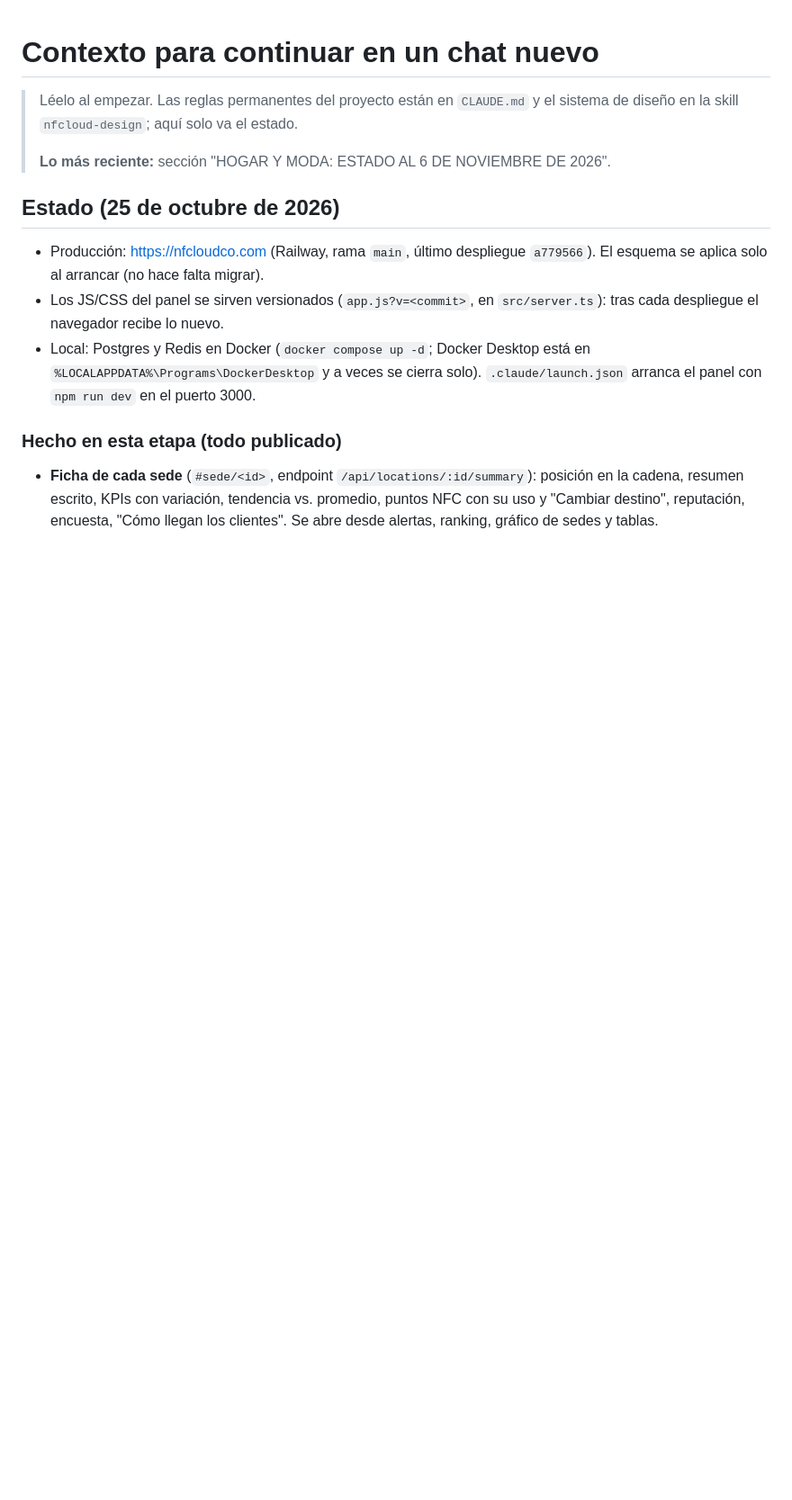
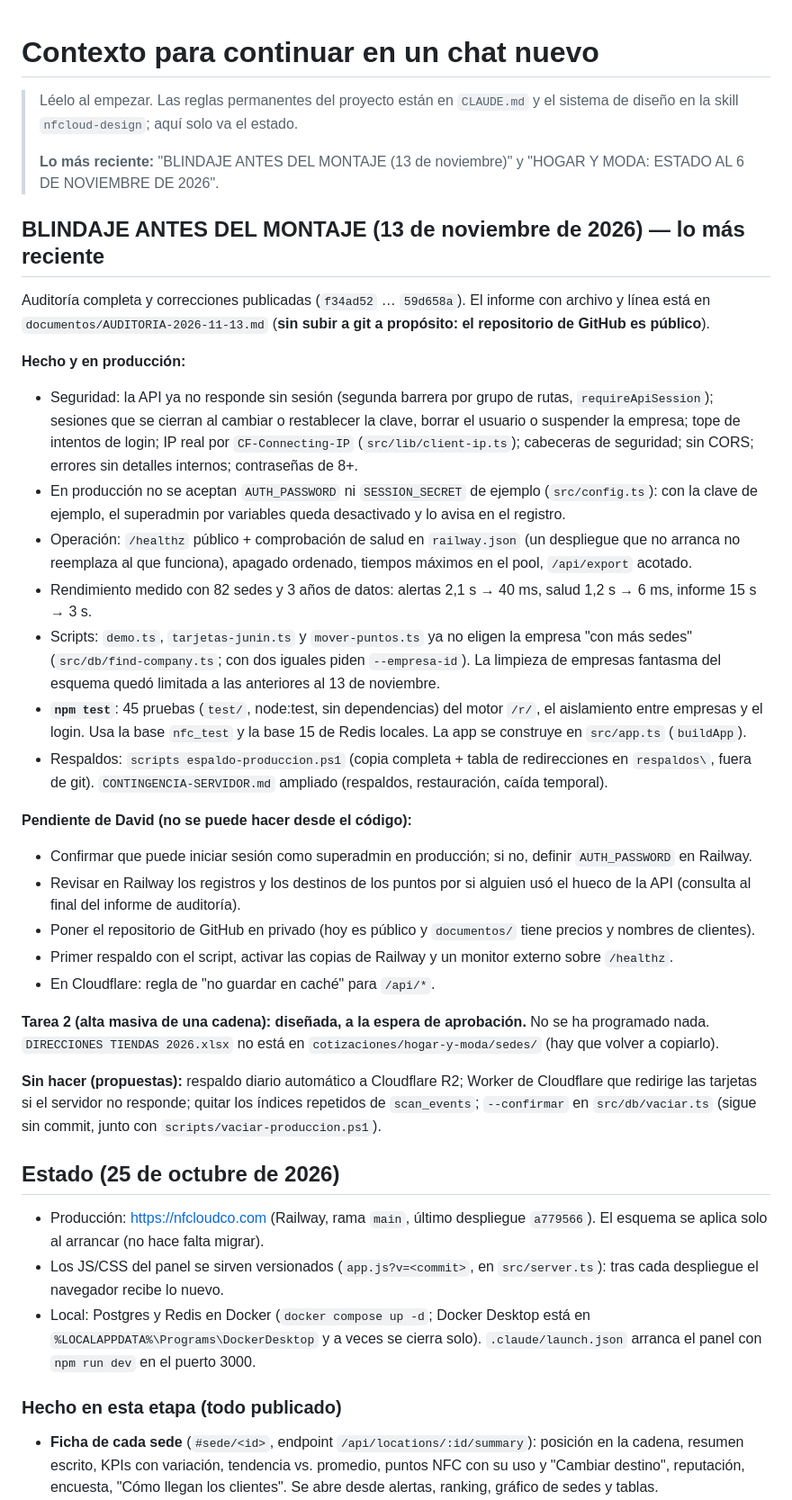
Before and after one commit to Davidc17Q/SaaSnfc, a Markdown page: documentos/CONTEXTO-SESION.md, the part around the change. Shown at 90% size. GitHub-like rendering; blank space fills up the shorter version.

Commit message:
docs: contexto de sesión con el blindaje previo al montaje
Co-Authored-By: Claude Fable 5.2 <noreply@anthropic.com>

```diff
--- a/documentos/CONTEXTO-SESION.md
+++ b/documentos/CONTEXTO-SESION.md
@@ -3,7 +3,60 @@
 > Léelo al empezar. Las reglas permanentes del proyecto están en `CLAUDE.md` y
 > el sistema de diseño en la skill `nfcloud-design`; aquí solo va el estado.
 >
-> **Lo más reciente:** sección "HOGAR Y MODA: ESTADO AL 6 DE NOVIEMBRE DE 2026".
+> **Lo más reciente:** "BLINDAJE ANTES DEL MONTAJE (13 de noviembre)" y "HOGAR Y MODA:
+> ESTADO AL 6 DE NOVIEMBRE DE 2026".
+
+## BLINDAJE ANTES DEL MONTAJE (13 de noviembre de 2026) — lo más reciente
+
+Auditoría completa y correcciones publicadas (`f34ad52` … `59d658a`). El informe
+con archivo y línea está en `documentos/AUDITORIA-2026-11-13.md` (**sin subir a
+git a propósito: el repositorio de GitHub es público**).
+
+**Hecho y en producción:**
+- Seguridad: la API ya no responde sin sesión (segunda barrera por grupo de
+  rutas, `requireApiSession`); sesiones que se cierran al cambiar o restablecer
+  la clave, borrar el usuario o suspender la empresa; tope de intentos de login;
+  IP real por `CF-Connecting-IP` (`src/lib/client-ip.ts`); cabeceras de
+  seguridad; sin CORS; errores sin detalles internos; contraseñas de 8+.
+- En producción no se aceptan `AUTH_PASSWORD` ni `SESSION_SECRET` de ejemplo
+  (`src/config.ts`): con la clave de ejemplo, el superadmin por variables queda
+  desactivado y lo avisa en el registro.
+- Operación: `/healthz` público + comprobación de salud en `railway.json` (un
+  despliegue que no arranca no reemplaza al que funciona), apagado ordenado,
+  tiempos máximos en el pool, `/api/export` acotado.
+- Rendimiento medido con 82 sedes y 3 años de datos: alertas 2,1 s → 40 ms,
+  salud 1,2 s → 6 ms, informe 15 s → 3 s.
+- Scripts: `demo.ts`, `tarjetas-junin.ts` y `mover-puntos.ts` ya no eligen la
+  empresa "con más sedes" (`src/db/find-company.ts`; con dos iguales piden
+  `--empresa-id`). La limpieza de empresas fantasma del esquema quedó limitada a
+  las anteriores al 13 de noviembre.
+- **`npm test`**: 45 pruebas (`test/`, node:test, sin dependencias) del motor
+  `/r/`, el aislamiento entre empresas y el login. Usa la base `nfc_test` y la
+  base 15 de Redis locales. La app se construye en `src/app.ts` (`buildApp`).
+- Respaldos: `scripts
+espaldo-produccion.ps1` (copia completa + tabla de
+  redirecciones en `respaldos\`, fuera de git). `CONTINGENCIA-SERVIDOR.md`
+  ampliado (respaldos, restauración, caída temporal).
+
+**Pendiente de David (no se puede hacer desde el código):**
+- Confirmar que puede iniciar sesión como superadmin en producción; si no,
+  definir `AUTH_PASSWORD` en Railway.
+- Revisar en Railway los registros y los destinos de los puntos por si alguien
+  usó el hueco de la API (consulta al final del informe de auditoría).
+- Poner el repositorio de GitHub en privado (hoy es público y `documentos/`
+  tiene precios y nombres de clientes).
+- Primer respaldo con el script, activar las copias de Railway y un monitor
+  externo sobre `/healthz`.
+- En Cloudflare: regla de "no guardar en caché" para `/api/*`.
+
+**Tarea 2 (alta masiva de una cadena): diseñada, a la espera de aprobación.**
+No se ha programado nada. `DIRECCIONES TIENDAS 2026.xlsx` no está en
+`cotizaciones/hogar-y-moda/sedes/` (hay que volver a copiarlo).
+
+**Sin hacer (propuestas):** respaldo diario automático a Cloudflare R2; Worker
+de Cloudflare que redirige las tarjetas si el servidor no responde; quitar los
+índices repetidos de `scan_events`; `--confirmar` en `src/db/vaciar.ts` (sigue
+sin commit, junto con `scripts/vaciar-produccion.ps1`).
 
 ## Estado (25 de octubre de 2026)
 
```
